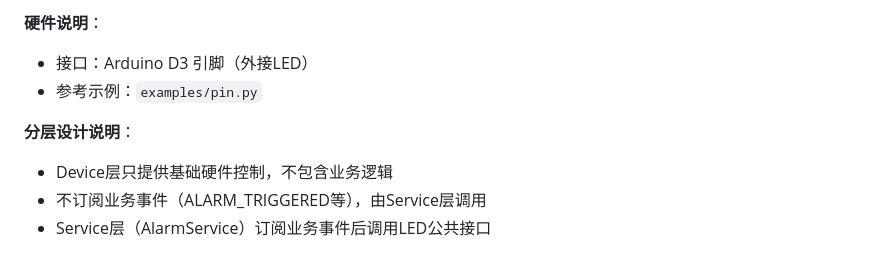
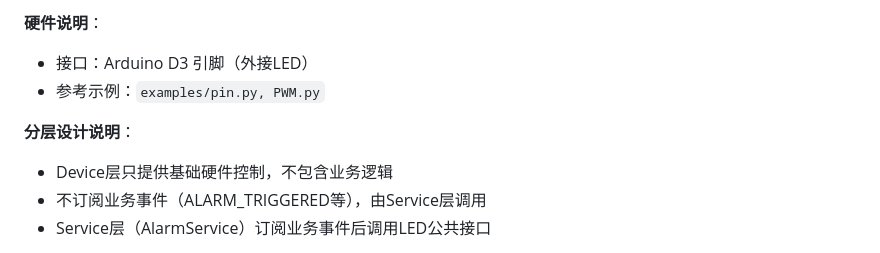
Before and after one commit to ZThwen/SmartRidingHelmet, a Markdown page: 00_Planning/02_Design _scheme.md, the part around the change. Rendered like a GitHub page.

```diff
--- a/00_Planning/02_Design _scheme.md
+++ b/00_Planning/02_Design _scheme.md
@@ -166,9 +166,10 @@
 
 **硬件说明**：
 - 接口：Arduino D3 引脚（外接LED）
-- 参考示例：`examples/pin.py`
+- 参考示例：`examples/pin.py, PWM.py`
 
 **分层设计说明**：
+
 - Device层只提供基础硬件控制，不包含业务逻辑
 - 不订阅业务事件（ALARM_TRIGGERED等），由Service层调用
 - Service层（AlarmService）订阅业务事件后调用LED公共接口
```
